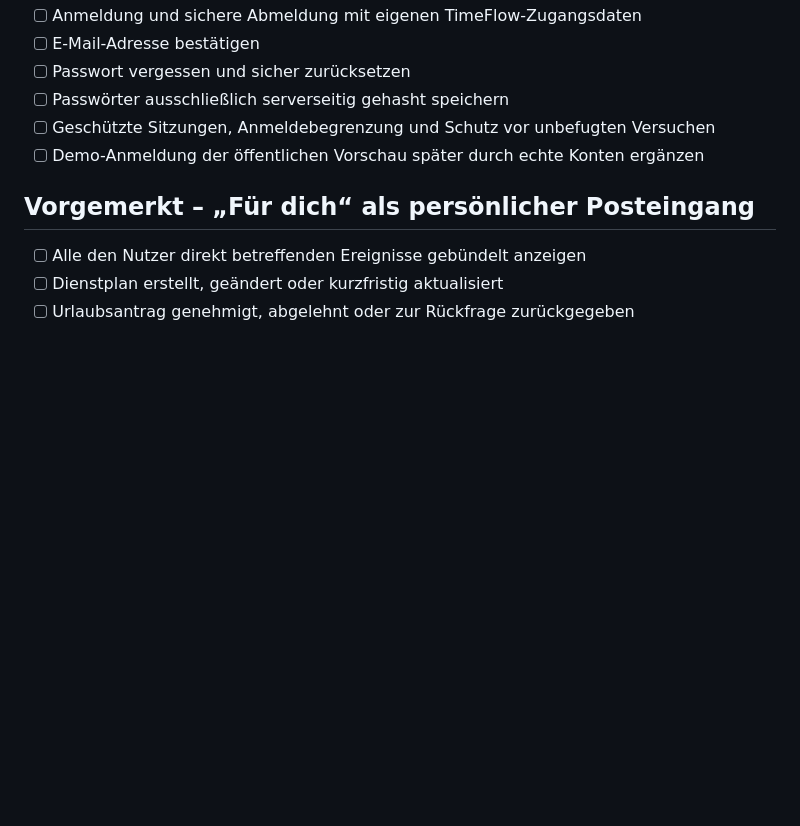
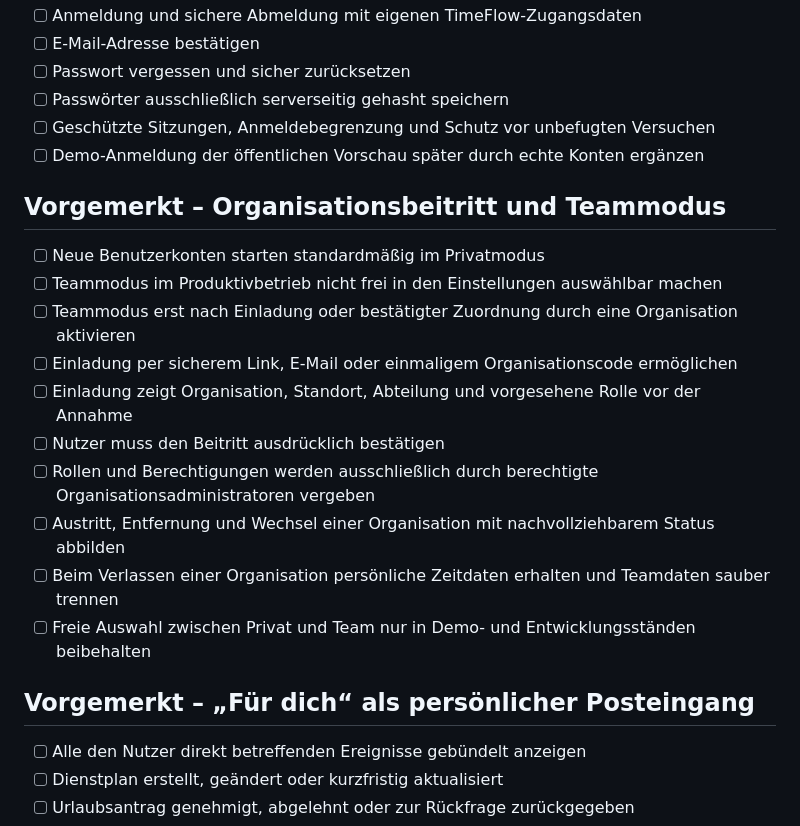
Before and after one commit to Daixem/TimeFlow-PWA, a Markdown page: docs/roadmap.md, the part around the change. GitHub-like rendering; blank space fills up the shorter version.

Commit message:
docs: require organization invite for team mode

```diff
--- a/docs/roadmap.md
+++ b/docs/roadmap.md
@@ -160,6 +160,19 @@ späteren Backend-Sprint umgesetzt.
 - [ ] Geschützte Sitzungen, Anmeldebegrenzung und Schutz vor unbefugten Versuchen
 - [ ] Demo-Anmeldung der öffentlichen Vorschau später durch echte Konten ergänzen
 
+## Vorgemerkt – Organisationsbeitritt und Teammodus
+
+- [ ] Neue Benutzerkonten starten standardmäßig im Privatmodus
+- [ ] Teammodus im Produktivbetrieb nicht frei in den Einstellungen auswählbar machen
+- [ ] Teammodus erst nach Einladung oder bestätigter Zuordnung durch eine Organisation aktivieren
+- [ ] Einladung per sicherem Link, E-Mail oder einmaligem Organisationscode ermöglichen
+- [ ] Einladung zeigt Organisation, Standort, Abteilung und vorgesehene Rolle vor der Annahme
+- [ ] Nutzer muss den Beitritt ausdrücklich bestätigen
+- [ ] Rollen und Berechtigungen werden ausschließlich durch berechtigte Organisationsadministratoren vergeben
+- [ ] Austritt, Entfernung und Wechsel einer Organisation mit nachvollziehbarem Status abbilden
+- [ ] Beim Verlassen einer Organisation persönliche Zeitdaten erhalten und Teamdaten sauber trennen
+- [ ] Freie Auswahl zwischen Privat und Team nur in Demo- und Entwicklungsständen beibehalten
+
 ## Vorgemerkt – „Für dich“ als persönlicher Posteingang
 
 - [ ] Alle den Nutzer direkt betreffenden Ereignisse gebündelt anzeigen
```
